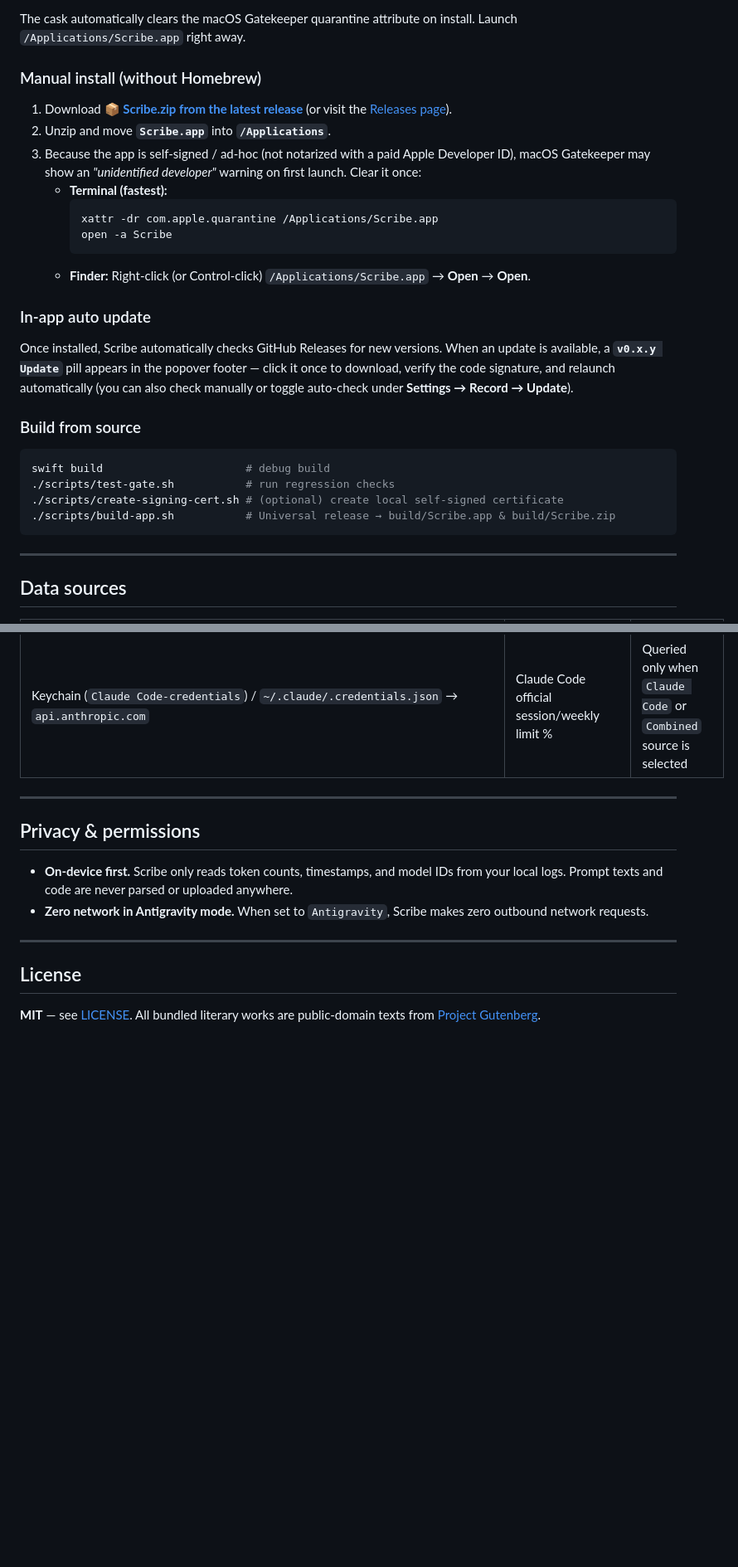
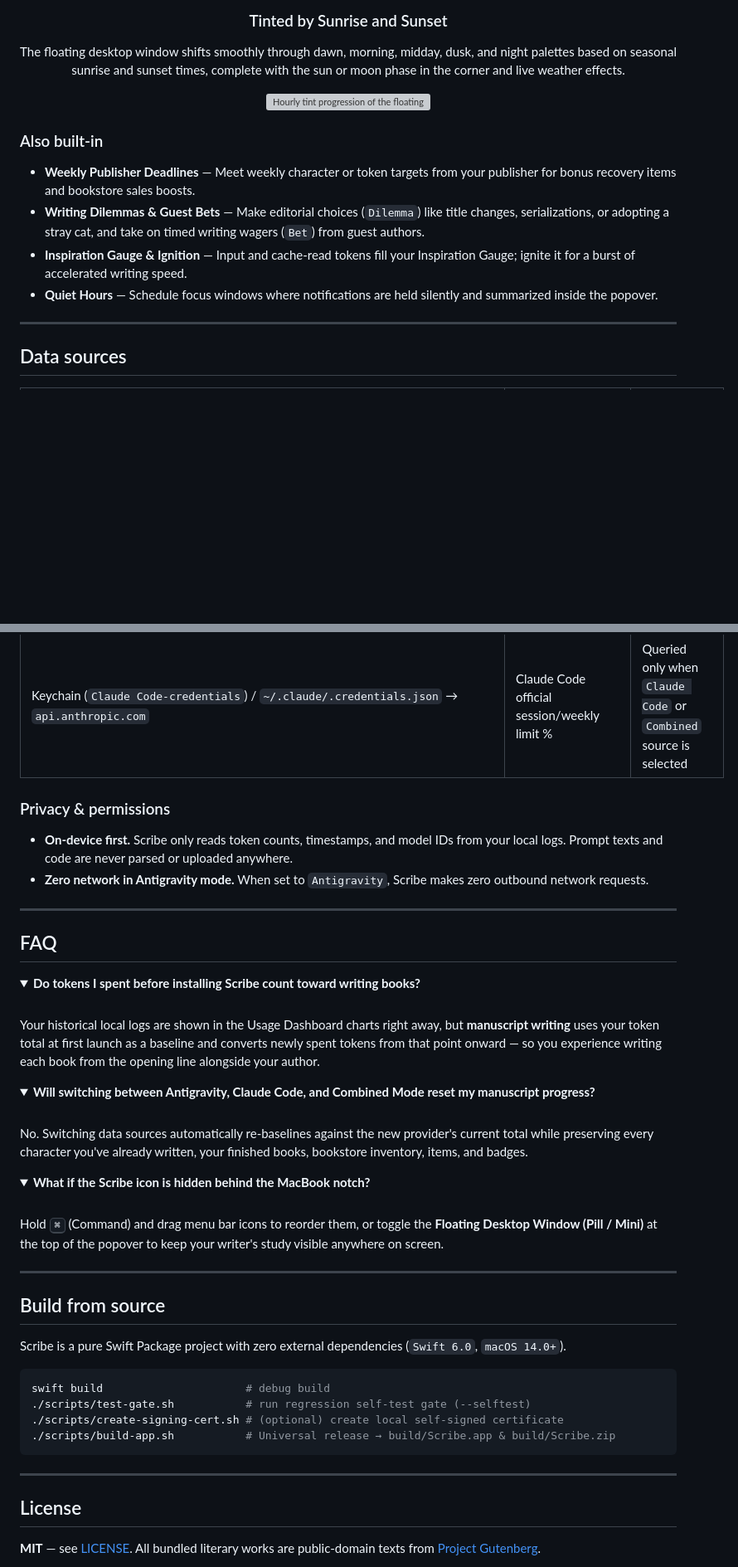
Before and after one commit to sangeui/Scribe, a Markdown page: README.en.md, 2 parts joined by grey strips. Shown at 83% size. Drawn GitHub-style; folded sections open; blank space fills up the shorter version; grey boxes are pictures that could not be loaded.

````diff
--- a/README.en.md
+++ b/README.en.md
@@ -152,30 +170,16 @@ brew install --cask sangeui/scribe/scribe
 
-The cask automatically clears the macOS Gatekeeper quarantine attribute on install. Launch `/Applications/Scribe.app` right away.
+<div align="center">
+<h3>Tinted by Sunrise and Sunset</h3>
+<p>The floating desktop window shifts smoothly through dawn, morning, midday, dusk, and night palettes based on seasonal sunrise and sunset times, complete with the sun or moon phase in the corner and live weather effects.</p>
+<img src="assets/hours.png" width="720" alt="Hourly tint progression of the floating window">
+</div>
 
-### Manual install (without Homebrew)
+### Also built-in
 
-1. Download **[📦 Scribe.zip from the latest release](https://github.com/sangeui/Scribe/releases/latest/download/Scribe.zip)** (or visit the [Releases page](https://github.com/sangeui/Scribe/releases/latest)).
-2. Unzip and move **`Scribe.app`** into **`/Applications`**.
-3. Because the app is self-signed / ad-hoc (not notarized with a paid Apple Developer ID), macOS Gatekeeper may show an *"unidentified developer"* warning on first launch. Clear it once:
-   - **Terminal (fastest):**
-     ```bash
-     xattr -dr com.apple.quarantine /Applications/Scribe.app
-     open -a Scribe
-     ```
-   - **Finder:** Right-click (or Control-click) `/Applications/Scribe.app` → **Open** → **Open**.
-
-### In-app auto update
-
-Once installed, Scribe automatically checks GitHub Releases for new versions. When an update is available, a **`v0.x.y Update`** pill appears in the popover footer — click it once to download, verify the code signature, and relaunch automatically (you can also check manually or toggle auto-check under **Settings → Record → Update**).
-
-### Build from source
-
-```bash
-swift build                      # debug build
-./scripts/test-gate.sh           # run regression checks
-./scripts/create-signing-cert.sh # (optional) create local self-signed certificate
-./scripts/build-app.sh           # Universal release → build/Scribe.app & build/Scribe.zip
-```
+- **Weekly Publisher Deadlines** — Meet weekly character or token targets from your publisher for bonus recovery items and bookstore sales boosts.
+- **Writing Dilemmas & Guest Bets** — Make editorial choices (`Dilemma`) like title changes, serializations, or adopting a stray cat, and take on timed writing wagers (`Bet`) from guest authors.
+- **Inspiration Gauge & Ignition** — Input and cache-read tokens fill your Inspiration Gauge; ignite it for a burst of accelerated writing speed.
+- **Quiet Hours** — Schedule focus windows where notifications are held silently and summarized inside the popover.
 
 ---
 
@@ -189,15 +193,48 @@ swift build                      # debug build
 | `~/Library/Application Support/Scribe/writing.json` | Local save state (progress, shelf, shop, bag, badges) | On-device JSON; resettable in Settings |
 | Keychain (`Claude Code-credentials`) / `~/.claude/.credentials.json` → `api.anthropic.com` | Claude Code official session/weekly limit % | Queried only when `Claude Code` or `Combined` source is selected |
 
----
-
-## Privacy & permissions
+### Privacy & permissions
 
 - **On-device first.** Scribe only reads token counts, timestamps, and model IDs from your local logs. Prompt texts and code are never parsed or uploaded anywhere.
 - **Zero network in Antigravity mode.** When set to `Antigravity`, Scribe makes zero outbound network requests.
 
 ---
 
+## FAQ
+
+<details>
+<summary><b>Do tokens I spent before installing Scribe count toward writing books?</b></summary>
+<br>
+Your historical local logs are shown in the Usage Dashboard charts right away, but <b>manuscript writing</b> uses your token total at first launch as a baseline and converts newly spent tokens from that point onward — so you experience writing each book from the opening line alongside your author.
+</details>
+
+<details>
+<summary><b>Will switching between Antigravity, Claude Code, and Combined Mode reset my manuscript progress?</b></summary>
+<br>
+No. Switching data sources automatically re-baselines against the new provider's current total while preserving every character you've already written, your finished books, bookstore inventory, items, and badges.
+</details>
+
+<details>
+<summary><b>What if the Scribe icon is hidden behind the MacBook notch?</b></summary>
+<br>
+Hold <kbd>⌘</kbd> (Command) and drag menu bar icons to reorder them, or toggle the <b>Floating Desktop Window (Pill / Mini)</b> at the top of the popover to keep your writer's study visible anywhere on screen.
+</details>
+
+---
+
+## Build from source
+
+Scribe is a pure Swift Package project with zero external dependencies (`Swift 6.0`, `macOS 14.0+`).
+
+```bash
+swift build                      # debug build
+./scripts/test-gate.sh           # run regression self-test gate (--selftest)
+./scripts/create-signing-cert.sh # (optional) create local self-signed certificate
+./scripts/build-app.sh           # Universal release → build/Scribe.app & build/Scribe.zip
+```
+
+---
+
 ## License
 
 **MIT** — see [LICENSE](LICENSE). All bundled literary works are public-domain texts from [Project Gutenberg](https://www.gutenberg.org/).
````
Also changed, not shown: other parts of README.en.md (+127 -109 lines), README.md (+174 -149 lines), RELEASE.md (+3 -2 lines).
